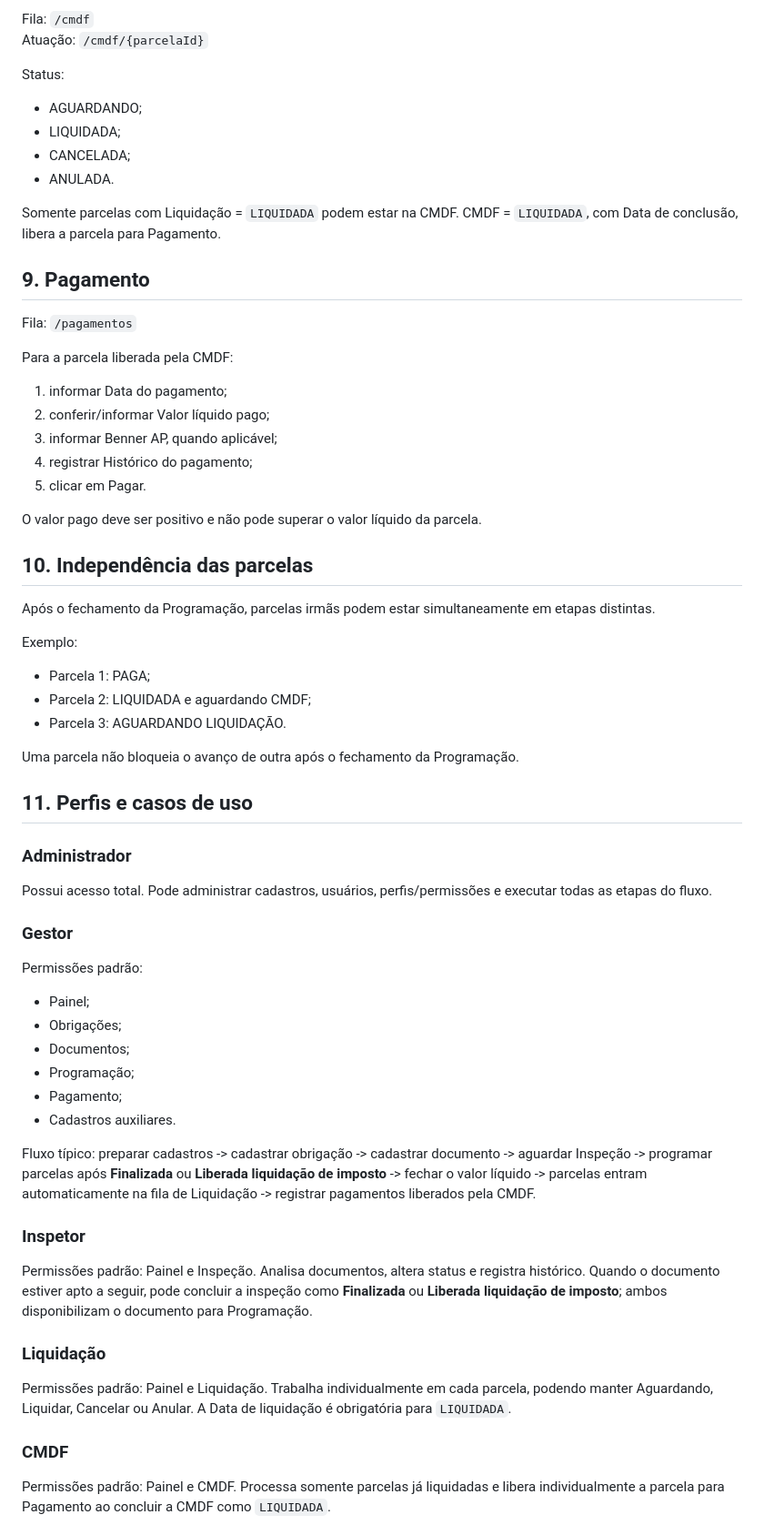
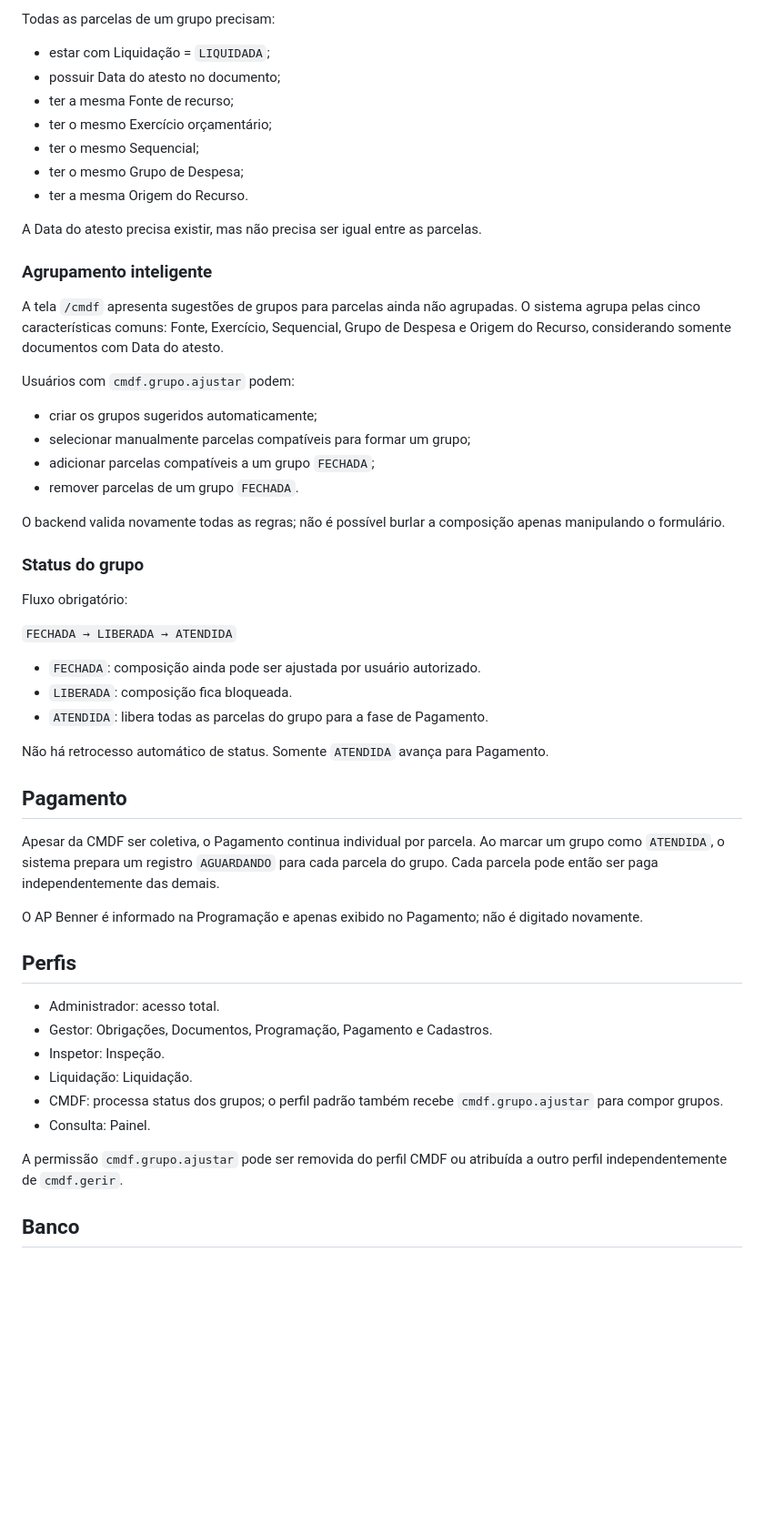
Before and after one commit to fernandesgyn/pagamentos, a Markdown page: docs/FLUXO_E_CASOS_DE_USO.md, the part around one of its changes. Shown at 91% size. Rendered like a GitHub page; blank space fills up the shorter version.

Commit message:
Atualiza fluxo funcional para CMDF por grupos

```diff
--- a/docs/FLUXO_E_CASOS_DE_USO.md
+++ b/docs/FLUXO_E_CASOS_DE_USO.md
@@ -141,70 +51,57 @@ Somente `LIQUIDADA`, com Data de liquidação, cria/libera a CMDF daquela parcel
 
-Fila: `/cmdf`
-Atuação: `/cmdf/{parcelaId}`
+Todas as parcelas de um grupo precisam:
 
-Status:
+- estar com Liquidação = `LIQUIDADA`;
+- possuir Data do atesto no documento;
+- ter a mesma Fonte de recurso;
+- ter o mesmo Exercício orçamentário;
+- ter o mesmo Sequencial;
+- ter o mesmo Grupo de Despesa;
+- ter a mesma Origem do Recurso.
 
-- AGUARDANDO;
-- LIQUIDADA;
-- CANCELADA;
-- ANULADA.
+A Data do atesto precisa existir, mas não precisa ser igual entre as parcelas.
 
-Somente parcelas com Liquidação = `LIQUIDADA` podem estar na CMDF. CMDF = `LIQUIDADA`, com Data de conclusão, libera a parcela para Pagamento.
+### Agrupamento inteligente
 
-## 9. Pagamento
+A tela `/cmdf` apresenta sugestões de grupos para parcelas ainda não agrupadas. O sistema agrupa pelas cinco características comuns: Fonte, Exercício, Sequencial, Grupo de Despesa e Origem do Recurso, considerando somente documentos com Data do atesto.
 
-Fila: `/pagamentos`
+Usuários com `cmdf.grupo.ajustar` podem:
 
-Para a parcela liberada pela CMDF:
+- criar os grupos sugeridos automaticamente;
+- selecionar manualmente parcelas compatíveis para formar um grupo;
+- adicionar parcelas compatíveis a um grupo `FECHADA`;
+- remover parcelas de um grupo `FECHADA`.
 
-1. informar Data do pagamento;
-2. conferir/informar Valor líquido pago;
-3. informar Benner AP, quando aplicável;
-4. registrar Histórico do pagamento;
-5. clicar em Pagar.
+O backend valida novamente todas as regras; não é possível burlar a composição apenas manipulando o formulário.
 
-O valor pago deve ser positivo e não pode superar o valor líquido da parcela.
+### Status do grupo
 
-## 10. Independência das parcelas
+Fluxo obrigatório:
 
-Após o fechamento da Programação, parcelas irmãs podem estar simultaneamente em etapas distintas.
+`FECHADA → LIBERADA → ATENDIDA`
 
-Exemplo:
+- `FECHADA`: composição ainda pode ser ajustada por usuário autorizado.
+- `LIBERADA`: composição fica bloqueada.
+- `ATENDIDA`: libera todas as parcelas do grupo para a fase de Pagamento.
 
-- Parcela 1: PAGA;
-- Parcela 2: LIQUIDADA e aguardando CMDF;
-- Parcela 3: AGUARDANDO LIQUIDAÇÃO.
+Não há retrocesso automático de status. Somente `ATENDIDA` avança para Pagamento.
 
-Uma parcela não bloqueia o avanço de outra após o fechamento da Programação.
+## Pagamento
 
-## 11. Perfis e casos de uso
+Apesar da CMDF ser coletiva, o Pagamento continua individual por parcela. Ao marcar um grupo como `ATENDIDA`, o sistema prepara um registro `AGUARDANDO` para cada parcela do grupo. Cada parcela pode então ser paga independentemente das demais.
 
-### Administrador
+O AP Benner é informado na Programação e apenas exibido no Pagamento; não é digitado novamente.
 
-Possui acesso total. Pode administrar cadastros, usuários, perfis/permissões e executar todas as etapas do fluxo.
+## Perfis
 
-### Gestor
+- Administrador: acesso total.
+- Gestor: Obrigações, Documentos, Programação, Pagamento e Cadastros.
+- Inspetor: Inspeção.
+- Liquidação: Liquidação.
+- CMDF: processa status dos grupos; o perfil padrão também recebe `cmdf.grupo.ajustar` para compor grupos.
+- Consulta: Painel.
 
-Permissões padrão:
+A permissão `cmdf.grupo.ajustar` pode ser removida do perfil CMDF ou atribuída a outro perfil independentemente de `cmdf.gerir`.
 
-- Painel;
-- Obrigações;
-- Documentos;
-- Programação;
-- Pagamento;
-- Cadastros auxiliares.
+## Banco
 
-Fluxo típico: preparar cadastros -> cadastrar obrigação -> cadastrar documento -> aguardar Inspeção -> programar parcelas após **Finalizada** ou **Liberada liquidação de imposto** -> fechar o valor líquido -> parcelas entram automaticamente na fila de Liquidação -> registrar pagamentos liberados pela CMDF.
-
-### Inspetor
-
-Permissões padrão: Painel e Inspeção. Analisa documentos, altera status e registra histórico. Quando o documento estiver apto a seguir, pode concluir a inspeção como **Finalizada** ou **Liberada liquidação de imposto**; ambos disponibilizam o documento para Programação.
-
-### Liquidação
-
-Permissões padrão: Painel e Liquidação. Trabalha individualmente em cada parcela, podendo manter Aguardando, Liquidar, Cancelar ou Anular. A Data de liquidação é obrigatória para `LIQUIDADA`.
-
-### CMDF
-
-Permissões padrão: Painel e CMDF. Processa somente parcelas já liquidadas e libera individualmente a parcela para Pagamento ao concluir a CMDF como `LIQUIDADA`.
-
```
Also changed, not shown: other parts of docs/FLUXO_E_CASOS_DE_USO.md (+24 -144 lines).
